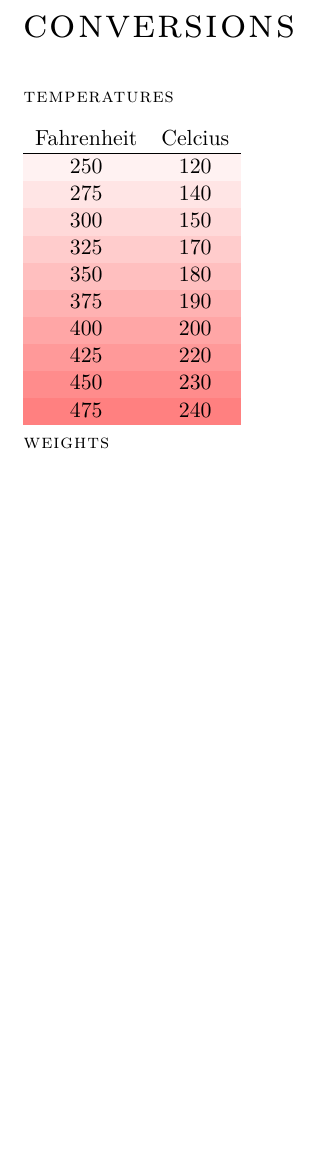
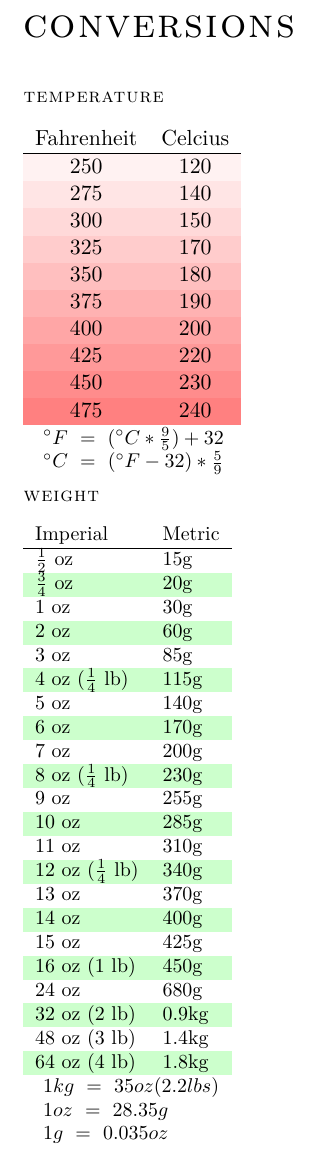
Before and after one commit to mikrostew/kitchen-cheat-sheets, a LaTeX document (conversions.tex): part of the page, cut so that both start at the same text, the shorter picture padded with empty space. Compiled offline with XeLaTeX.

Commit message:
weight conversions

```diff
--- a/conversions.tex
+++ b/conversions.tex
@@ -49,8 +49,8 @@
 \newcommand{\note}[1]
 {
   \small
-  \begin{addmargin}{2em}
-    $\star$ #1
+  \begin{addmargin}{1em}
+    #1
   \end{addmargin}
 }%
 
@@ -62,7 +62,7 @@
 {\huge\scshape{conversions}} \\
 ~ \\
 
-\sectionheader{temperatures}
+\sectionheader{temperature}
 \begin{tabular}{ c c }
 \rowcolor{white}
 Fahrenheit & Celcius \\
@@ -89,9 +89,43 @@ Fahrenheit & Celcius \\
 475 & 240 \\
 \end{tabular}%
 
-\sectionheader{weights}
+\note{ $ ^{\circ}F ~=~ (^{\circ}C * \frac{9}{5}) + 32 $ }
+\note{ $ ^{\circ}C ~=~ (^{\circ}F - 32) * \frac{5}{9} $ }
 
-% \note{Thickening rule: 1 Tbsp starch thickens 1 cup liquid}%
+\sectionheader{weight}
+\rowcolors{2}{green!20}{white}
+\begin{tabular}{ l l }
+\rowcolor{white}
+Imperial & Metric \\
+\hline
+$\frac{1}{2}$ oz & 15g \\
+$\frac{3}{4}$ oz & 20g \\
+1 oz & 30g \\
+2 oz & 60g \\
+3 oz & 85g \\
+4 oz ($\frac{1}{4}$ lb) & 115g \\
+5 oz & 140g \\
+6 oz & 170g \\
+7 oz & 200g \\
+8 oz ($\frac{1}{4}$ lb) & 230g \\
+9 oz & 255g \\
+10 oz & 285g \\
+11 oz & 310g \\
+12 oz ($\frac{1}{4}$ lb) & 340g \\
+13 oz & 370g \\
+14 oz & 400g \\
+15 oz & 425g \\
+16 oz (1 lb) & 450g \\
+24 oz & 680g \\
+32 oz (2 lb) & 0.9kg \\
+48 oz (3 lb) & 1.4kg \\
+64 oz (4 lb) & 1.8kg \\
+\end{tabular}%
+
+\note{ $ 1kg ~=~ 35oz (2.2lbs) $ }
+\note{ $ 1oz ~=~ 28.35g $ }
+\note{ $ 1g ~=~ 0.035oz $ }
+
 
 
 \end{document}
```
